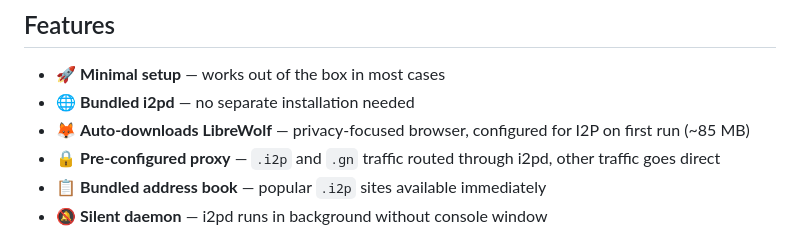
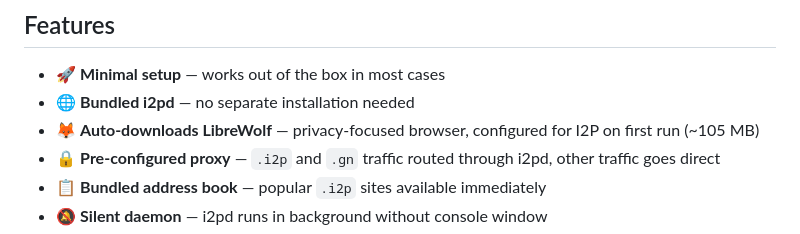
Before and after one commit to vialolis/GrayNet, a Markdown page: README.md, the part around the change. Rendered like a GitHub page.

```diff
--- a/README.md
+++ b/README.md
@@ -32,7 +32,7 @@ GrayNet is a custom I2P ecosystem built on top of i2pd (the C++ I2P implementati
 
 - 🚀 **Minimal setup** — works out of the box in most cases
 - 🌐 **Bundled i2pd** — no separate installation needed
-- 🦊 **Auto-downloads LibreWolf** — privacy-focused browser, configured for I2P on first run (~85 MB)
+- 🦊 **Auto-downloads LibreWolf** — privacy-focused browser, configured for I2P on first run (~105 MB)
 - 🔒 **Pre-configured proxy** — `.i2p` and `.gn` traffic routed through i2pd, other traffic goes direct
 - 📋 **Bundled address book** — popular `.i2p` sites available immediately
 - 🔕 **Silent daemon** — i2pd runs in background without console window
```
